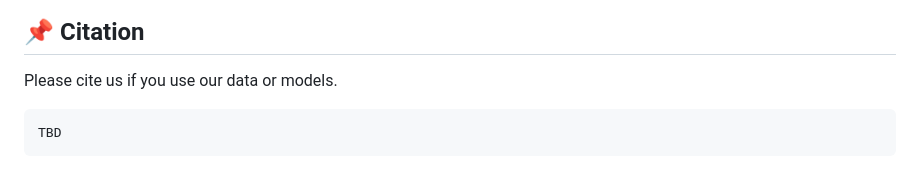
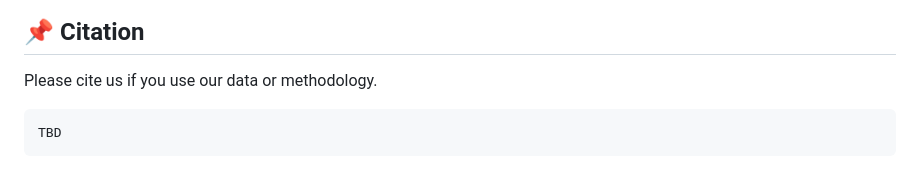
Before and after one commit to zainmujahid/llm-media-profiling, a Markdown page: README.md, the part around the change. GitHub-like rendering.

````diff
--- a/README.md
+++ b/README.md
@@ -93,7 +93,7 @@ Correct vs. incorrect predictions for U.S. and non-U.S. media outlets, highlight
 </p>
 
 ## 📌 Citation
-Please cite us if you use our data or models.
+Please cite us if you use our data or methodology.
 ```bibtex
 TBD
 ```
````
